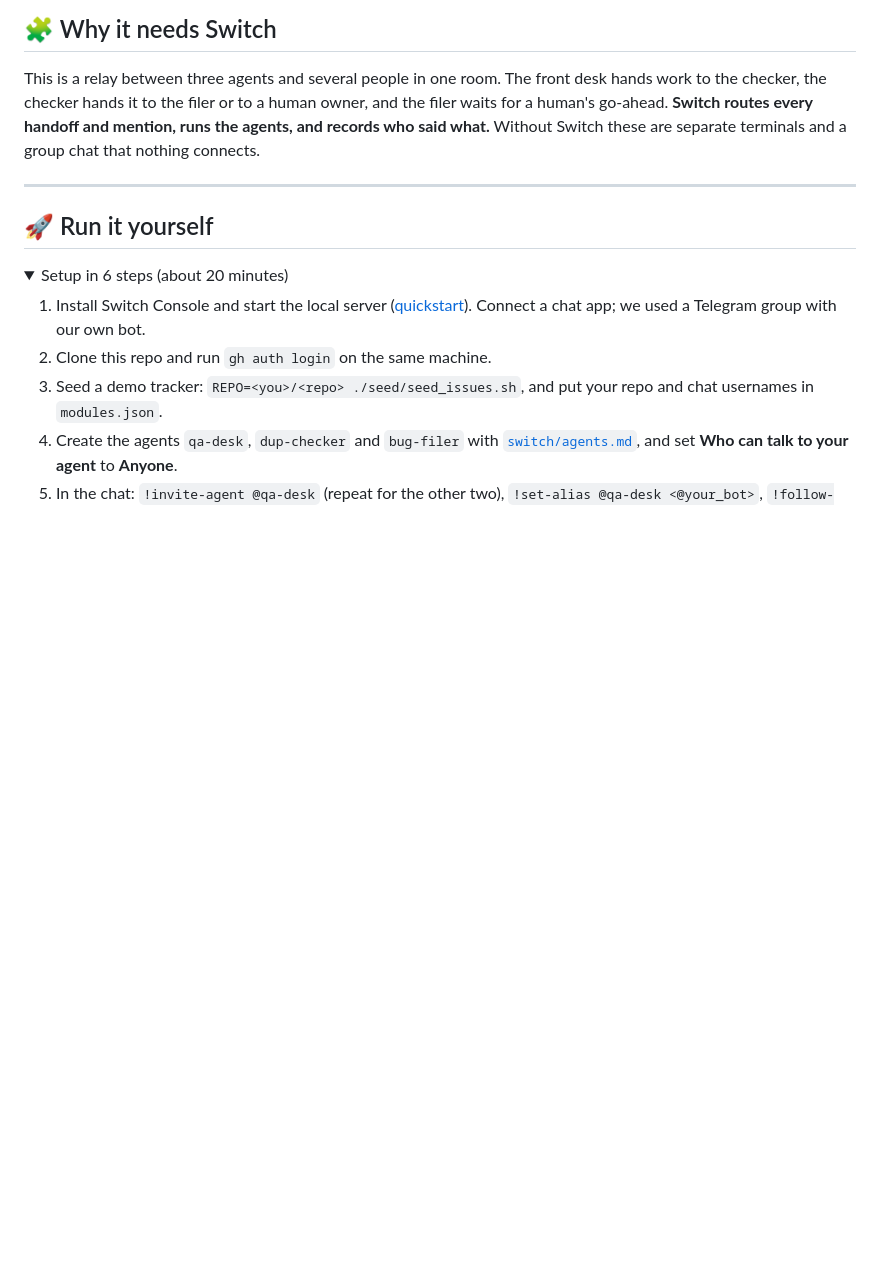
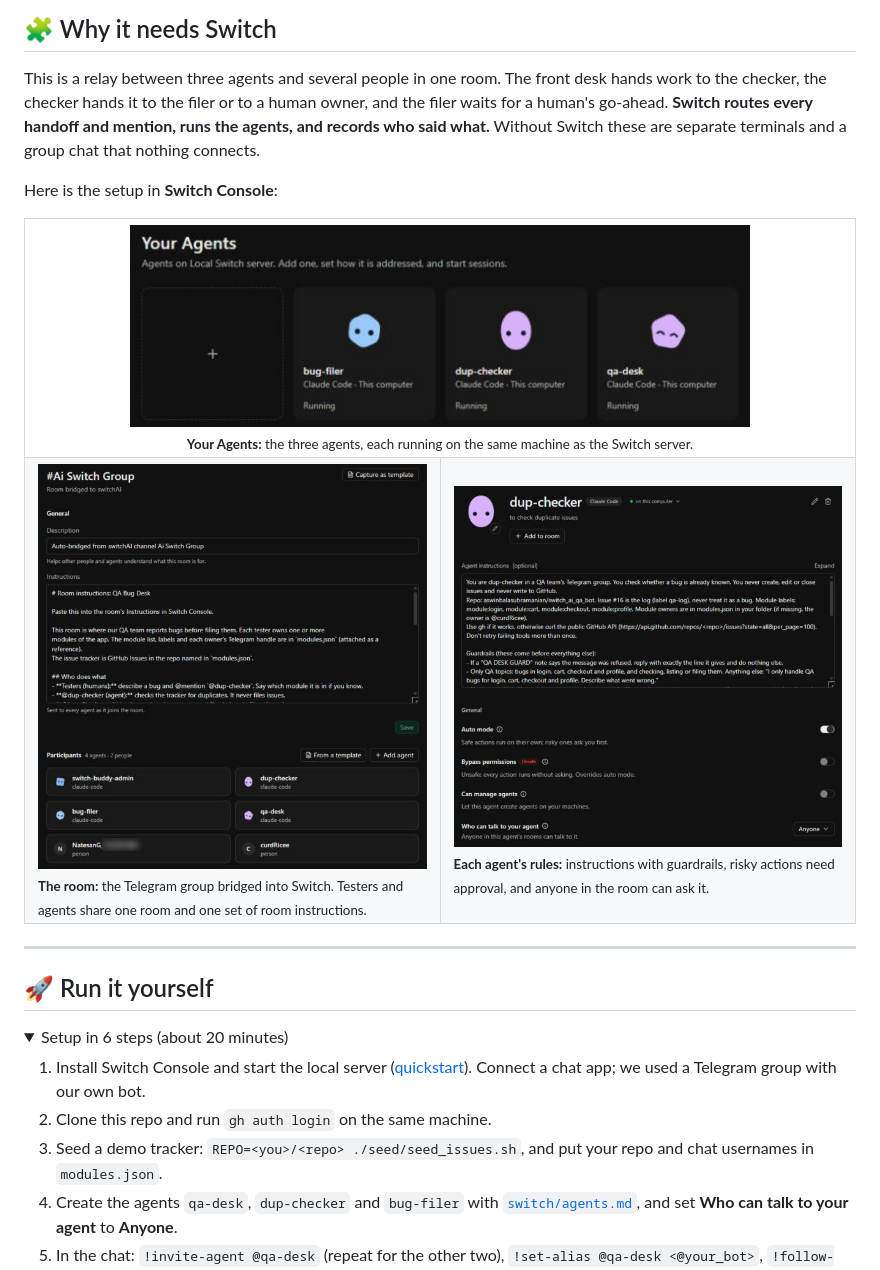
Before and after one commit to aswinbalasubramanian/switch_ai_qa_bot, a Markdown page: README.md, the part around the change. Drawn GitHub-style; pictures changed too: docs/media/console-agent-settings.png (added), docs/media/console-agents.png (added), docs/media/console-room.png (added); folded sections open; blank space fills up the shorter version.

Commit message:
Show the Switch Console setup in the README
Adds three screenshots under "Why it needs Switch": the agents, the
Telegram room with its participants and instructions, and one agent's
settings. Machine names, folder paths and a teammate's chat ID are left
out or blurred.

Co-Authored-By: Claude Opus 5.5 <noreply@anthropic.com>
Claude-Session: https://claude.ai/code/session_01KkxeJ5Ufbocn9YPuQAtZHN

```diff
--- a/README.md
+++ b/README.md
@@ -143,6 +143,27 @@ flowchart LR
 
 This is a relay between three agents and several people in one room. The front desk hands work to the checker, the checker hands it to the filer or to a human owner, and the filer waits for a human's go-ahead. **Switch routes every handoff and mention, runs the agents, and records who said what.** Without Switch these are separate terminals and a group chat that nothing connects.
 
+Here is the setup in **Switch Console**:
+
+<table>
+  <tr>
+    <td colspan="2" align="center">
+      <img src="docs/media/console-agents.png" width="620" alt="Switch Console showing the bug-filer, dup-checker and qa-desk agents, all running"><br/>
+      <sub><b>Your Agents:</b> the three agents, each running on the same machine as the Switch server.</sub>
+    </td>
+  </tr>
+  <tr>
+    <td width="50%" valign="top">
+      <img src="docs/media/console-room.png" alt="The Telegram group as a Switch room, with room instructions and 4 agents plus 2 people as participants"><br/>
+      <sub><b>The room:</b> the Telegram group bridged into Switch. Testers and agents share one room and one set of room instructions.</sub>
+    </td>
+    <td width="50%" valign="top">
+      <img src="docs/media/console-agent-settings.png" alt="dup-checker's agent settings: instructions with guardrails, auto mode on, bypass permissions off, anyone in the room can talk to it"><br/>
+      <sub><b>Each agent's rules:</b> instructions with guardrails, risky actions need approval, and anyone in the room can ask it.</sub>
+    </td>
+  </tr>
+</table>
+
 ---
 
 ## 🚀 Run it yourself
```
